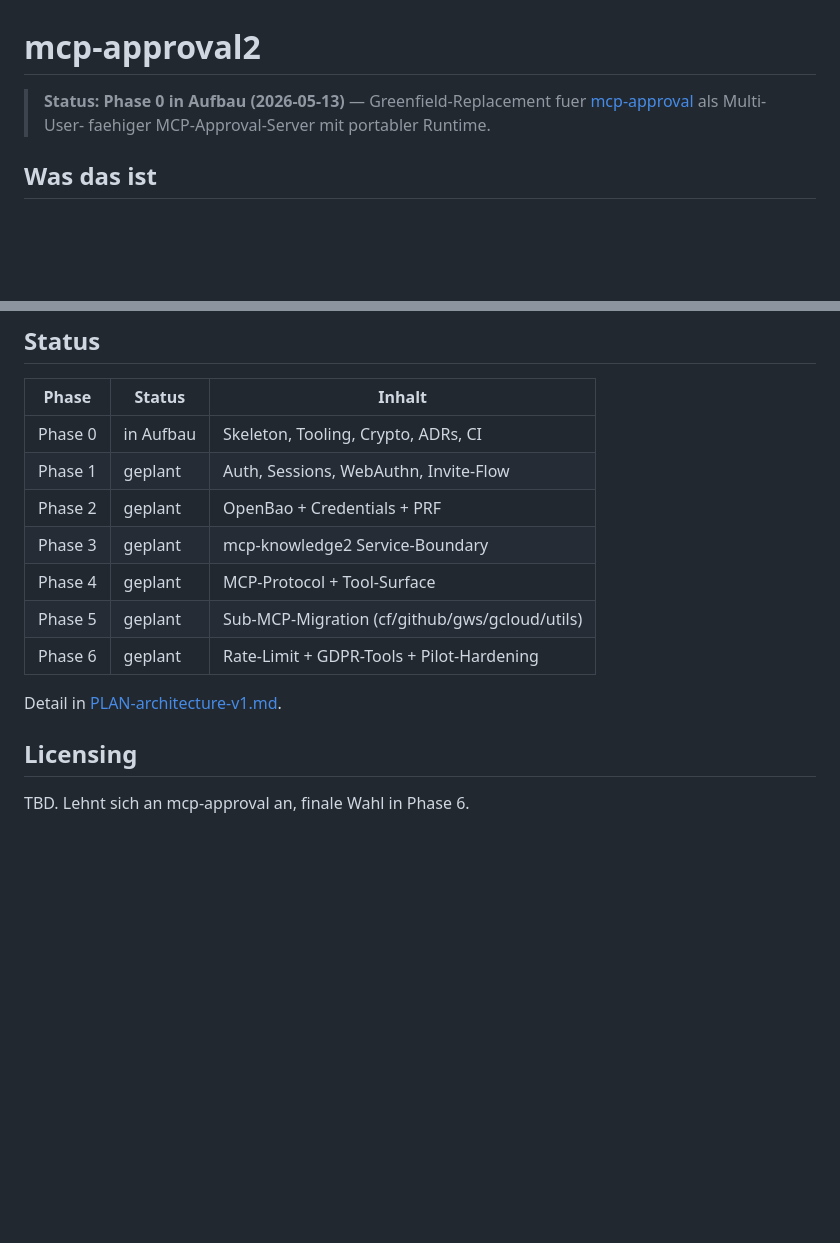
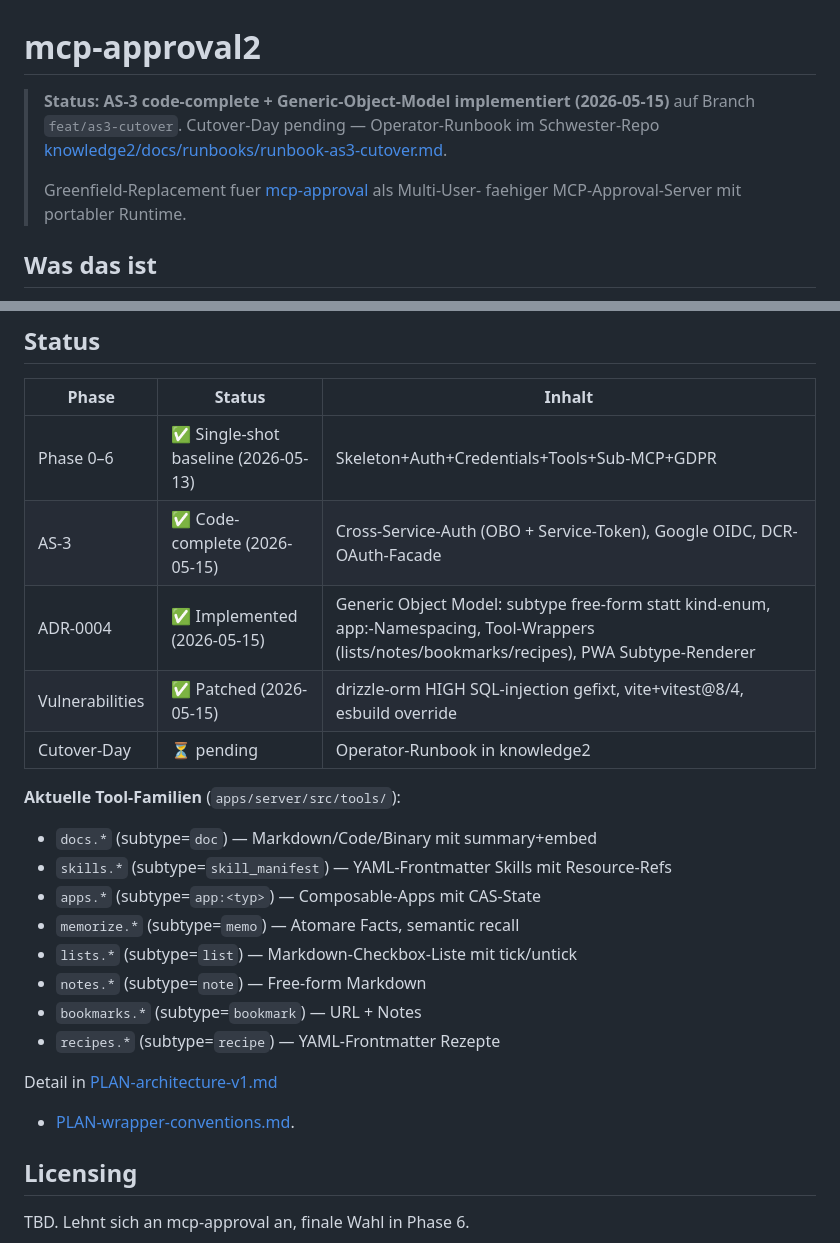
Before and after one commit to axel-rogg/mcp-approval2, a Markdown page: README.md, 2 parts joined by grey strips. Drawn GitHub-style; blank space fills up the shorter version.

Commit message:
docs(readme): aktualisiert auf AS-3-complete + ADR-0004 + Tool-Familien
- Status-Section umgeschrieben: Phase 0-6 single-shot done, AS-3
  code-complete, ADR-0004 implemented, Vulnerabilities patched,
  Cutover-Day pending
- 8 Tool-Familien aufgelistet (docs / skills / apps / memorize +
  neue lists / notes / bookmarks / recipes) mit subtypes
- Cutover-Runbook-Link auf knowledge2 ergaenzt
- Wrapper-Conventions-Link

Co-Authored-By: Claude Opus 4.7 (1M context) <noreply@anthropic.com>

```diff
--- a/README.md
+++ b/README.md
@@ -1,6 +1,11 @@
 # mcp-approval2
 
-> **Status: Phase 0 in Aufbau (2026-05-13)** — Greenfield-Replacement fuer
+> **Status: AS-3 code-complete + Generic-Object-Model implementiert
+> (2026-05-15)** auf Branch `feat/as3-cutover`. Cutover-Day pending —
+> Operator-Runbook im Schwester-Repo
+> [knowledge2/docs/runbooks/runbook-as3-cutover.md](https://github.com/axel-rogg/mcp-knowledge2/blob/feat/as3-cutover/docs/runbooks/runbook-as3-cutover.md).
+>
+> Greenfield-Replacement fuer
 > [mcp-approval](https://github.com/axel-rogg/mcp-approval) als Multi-User-
 > faehiger MCP-Approval-Server mit portabler Runtime.
 
@@ -89,15 +94,24 @@ mcp-approval2/
 
 | Phase | Status | Inhalt |
 |---|---|---|
-| Phase 0 | in Aufbau | Skeleton, Tooling, Crypto, ADRs, CI |
-| Phase 1 | geplant | Auth, Sessions, WebAuthn, Invite-Flow |
-| Phase 2 | geplant | OpenBao + Credentials + PRF |
-| Phase 3 | geplant | mcp-knowledge2 Service-Boundary |
-| Phase 4 | geplant | MCP-Protocol + Tool-Surface |
-| Phase 5 | geplant | Sub-MCP-Migration (cf/github/gws/gcloud/utils) |
-| Phase 6 | geplant | Rate-Limit + GDPR-Tools + Pilot-Hardening |
+| Phase 0–6 | ✅ Single-shot baseline (2026-05-13) | Skeleton+Auth+Credentials+Tools+Sub-MCP+GDPR |
+| AS-3 | ✅ Code-complete (2026-05-15) | Cross-Service-Auth (OBO + Service-Token), Google OIDC, DCR-OAuth-Facade |
+| ADR-0004 | ✅ Implemented (2026-05-15) | Generic Object Model: subtype free-form statt kind-enum, app:-Namespacing, Tool-Wrappers (lists/notes/bookmarks/recipes), PWA Subtype-Renderer |
+| Vulnerabilities | ✅ Patched (2026-05-15) | drizzle-orm HIGH SQL-injection gefixt, vite+vitest@8/4, esbuild override |
+| Cutover-Day | ⏳ pending | Operator-Runbook in knowledge2 |
 
-Detail in [PLAN-architecture-v1.md](docs/plans/active/PLAN-architecture-v1.md).
+**Aktuelle Tool-Familien** (`apps/server/src/tools/`):
+- `docs.*` (subtype=`doc`) — Markdown/Code/Binary mit summary+embed
+- `skills.*` (subtype=`skill_manifest`) — YAML-Frontmatter Skills mit Resource-Refs
+- `apps.*` (subtype=`app:<typ>`) — Composable-Apps mit CAS-State
+- `memorize.*` (subtype=`memo`) — Atomare Facts, semantic recall
+- `lists.*` (subtype=`list`) — Markdown-Checkbox-Liste mit tick/untick
+- `notes.*` (subtype=`note`) — Free-form Markdown
+- `bookmarks.*` (subtype=`bookmark`) — URL + Notes
+- `recipes.*` (subtype=`recipe`) — YAML-Frontmatter Rezepte
+
+Detail in [PLAN-architecture-v1.md](docs/plans/active/PLAN-architecture-v1.md)
++ [PLAN-wrapper-conventions.md](docs/plans/active/PLAN-wrapper-conventions.md).
 
 ## Licensing
 
```
